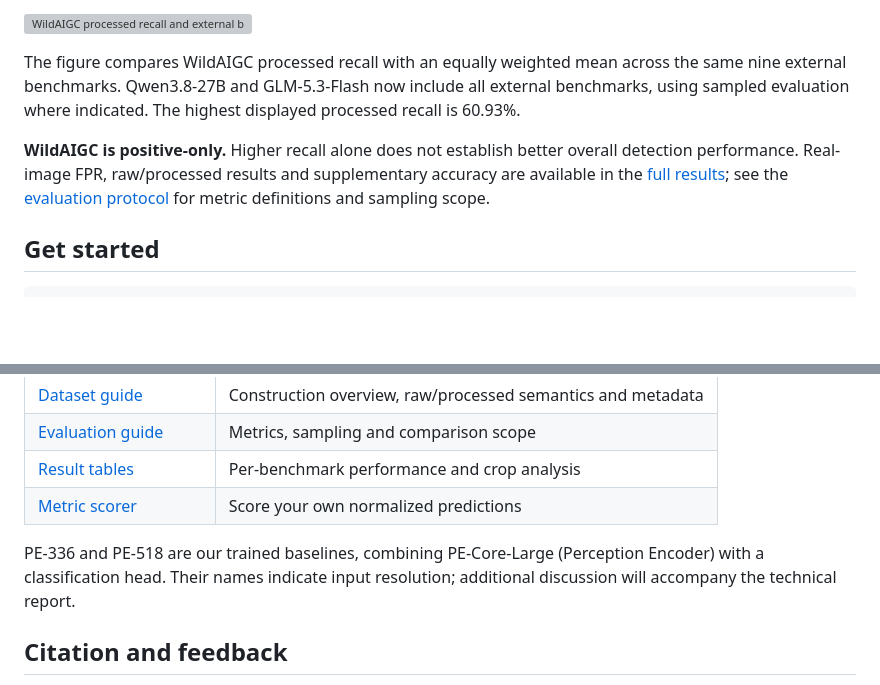
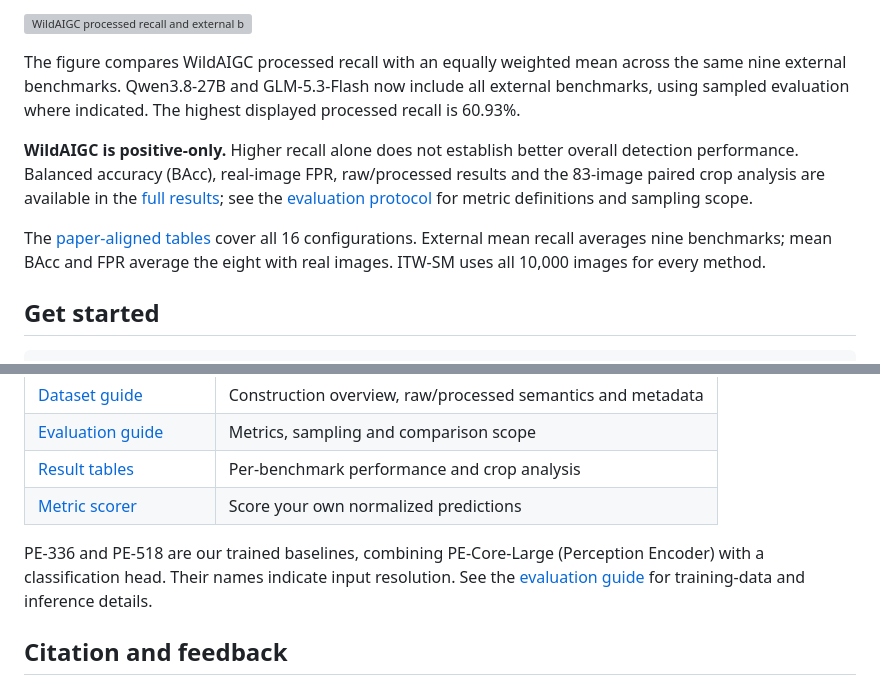
Before and after one commit to YuZijian/WildAIGC-Bench, a Markdown page: README.md, 2 parts joined by grey strips. Rendered like a GitHub page; blank space fills up the shorter version; grey boxes are pictures that could not be loaded.

Commit message:
Sync README.md with paper and supplementary evaluation

```diff
--- a/README.md
+++ b/README.md
@@ -44,7 +44,9 @@ Under real circulation conditions, these images present a clear challenge across
 
 The figure compares WildAIGC processed recall with an equally weighted mean across the same nine external benchmarks. Qwen3.8-27B and GLM-5.3-Flash now include all external benchmarks, using sampled evaluation where indicated. The highest displayed processed recall is 60.93%.
 
-**WildAIGC is positive-only.** Higher recall alone does not establish better overall detection performance. Real-image FPR, raw/processed results and supplementary accuracy are available in the [full results](docs/detailed-results.md); see the [evaluation protocol](docs/evaluation.md) for metric definitions and sampling scope.
+**WildAIGC is positive-only.** Higher recall alone does not establish better overall detection performance. Balanced accuracy (BAcc), real-image FPR, raw/processed results and the 83-image paired crop analysis are available in the [full results](docs/detailed-results.md); see the [evaluation protocol](docs/evaluation.md) for metric definitions and sampling scope.
+
+The [paper-aligned tables](docs/detailed-results.md) cover all 16 configurations. External mean recall averages nine benchmarks; mean BAcc and FPR average the eight with real images. ITW-SM uses all 10,000 images for every method.
 
 ## Get started
 
@@ -85,7 +87,7 @@ Resolution is measured by the shorter edge in pixels. Source counts describe rec
 | [Result tables](docs/detailed-results.md) | Per-benchmark performance and crop analysis |
 | [Metric scorer](scripts/score_predictions.py) | Score your own normalized predictions |
 
-PE-336 and PE-518 are our trained baselines, combining PE-Core-Large (Perception Encoder) with a classification head. Their names indicate input resolution; additional discussion will accompany the technical report.
+PE-336 and PE-518 are our trained baselines, combining PE-Core-Large (Perception Encoder) with a classification head. Their names indicate input resolution. See the [evaluation guide](docs/evaluation.md) for training-data and inference details.
 
 ## Citation and feedback
 
```
